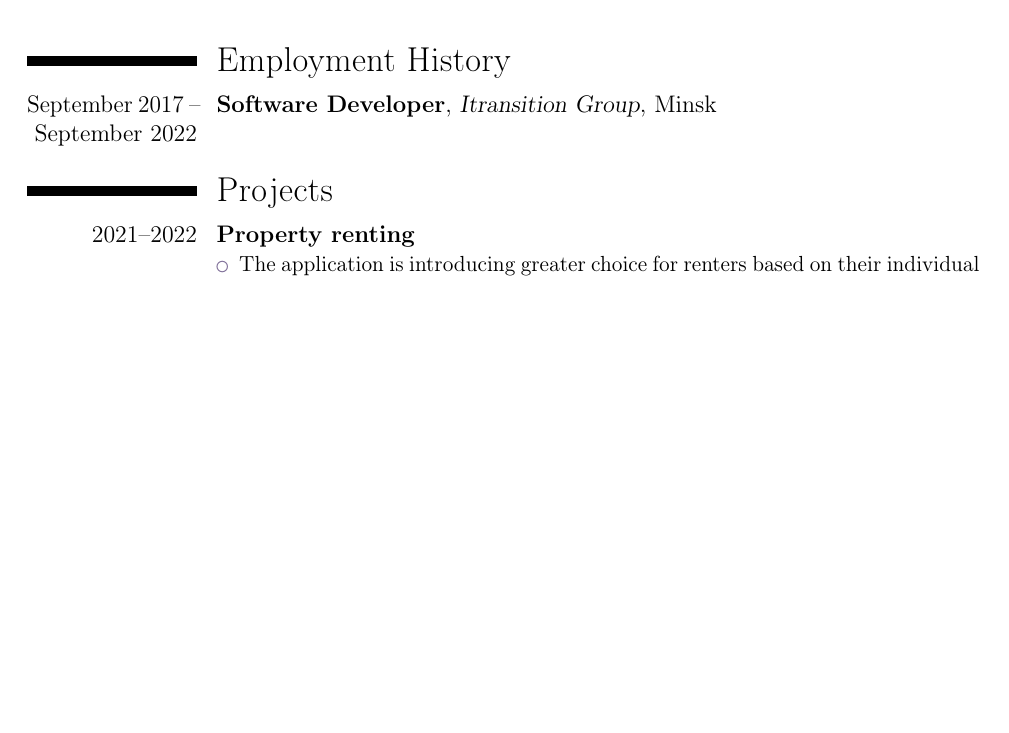
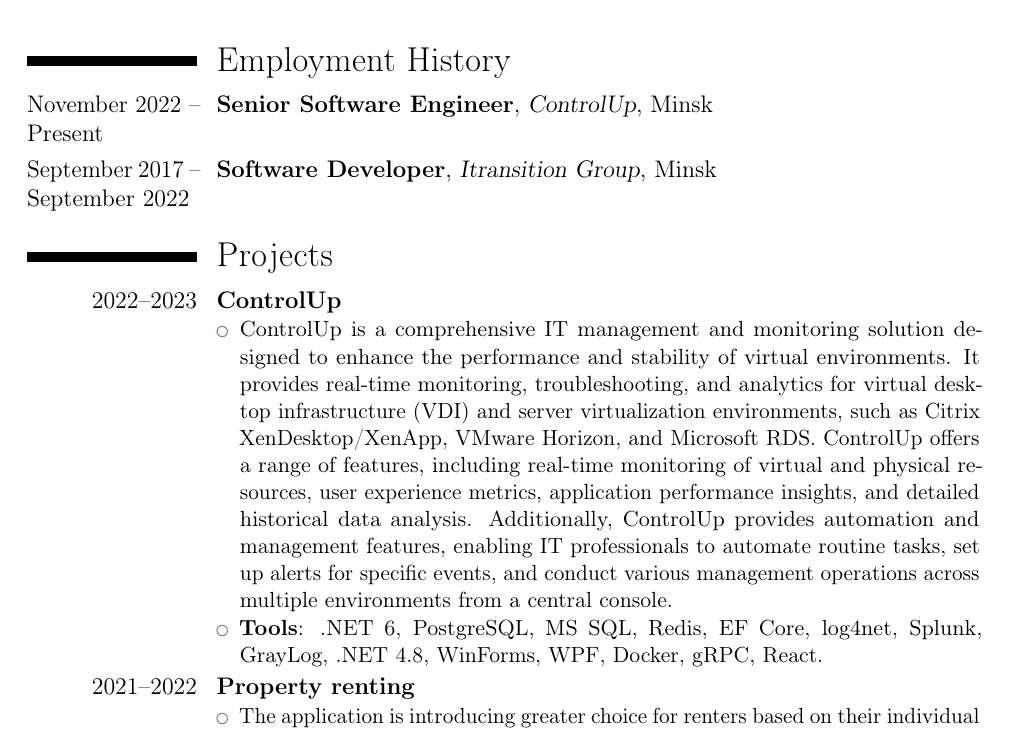
Before and after one commit to letmecnsooit/letmecnsooit, a LaTeX CV (cv.tex): part of page 1 of 3, cut so that both start at the same text, the shorter picture padded with empty space. Compiled offline with pdfLaTeX.

Commit message:
Added "ControlUp" project description.

```diff
--- a/cv.tex
+++ b/cv.tex
@@ -26,9 +26,16 @@
 \makecvtitle
 
 \section{Employment History}
-\cventry{September 2017 -- September 2022}{Software Developer}{Itransition Group}{Minsk}{}{}
+\cventry{November 2022 -- Present\hfill}{Senior Software Engineer}{ControlUp}{Minsk}{}{}
+\cventry{September 2017 -- September 2022\hfill}{Software Developer}{Itransition Group}{Minsk}{}{}
 
 \section{Projects}
+
+\cventry{2022--2023}{ControlUp}{}{}{}{
+\begin{itemize}%
+\item ControlUp is a comprehensive IT management and monitoring solution designed to enhance the performance and stability of virtual environments. It provides real-time monitoring, troubleshooting, and analytics for virtual desktop infrastructure (VDI) and server virtualization environments, such as Citrix XenDesktop/XenApp, VMware Horizon, and Microsoft RDS. ControlUp offers a range of features, including real-time monitoring of virtual and physical resources, user experience metrics, application performance insights, and detailed historical data analysis. Additionally, ControlUp provides automation and management features, enabling IT professionals to automate routine tasks, set up alerts for specific events, and conduct various management operations across multiple environments from a central console.
+\item \textbf{Tools}: .NET 6, PostgreSQL, MS SQL, Redis, EF Core, log4net, Splunk, GrayLog, .NET 4.8, WinForms, WPF, Docker, gRPC, React.
+\end{itemize}}
 
 \cventry{2021--2022}{Property renting}{}{}{}{
 \begin{itemize}%
```
